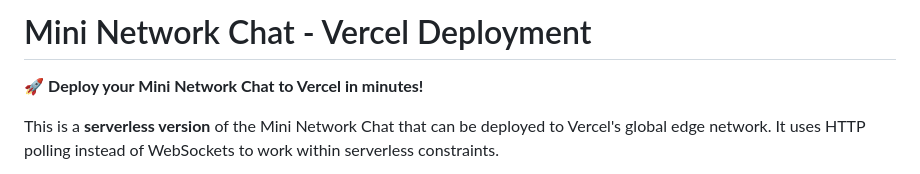
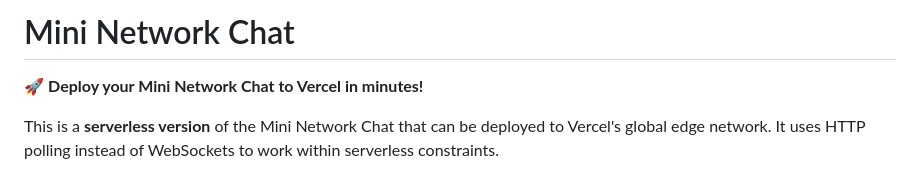
Before and after one commit to Anindhiths/Mini-Network-Chat, a Markdown page: README.md, the part around the change. Drawn GitHub-style.

```diff
--- a/VERCEL_README.md
+++ b/README.md
@@ -1,4 +1,4 @@
-# Mini Network Chat - Vercel Deployment
+# Mini Network Chat
 
 🚀 **Deploy your Mini Network Chat to Vercel in minutes!**
 
```
